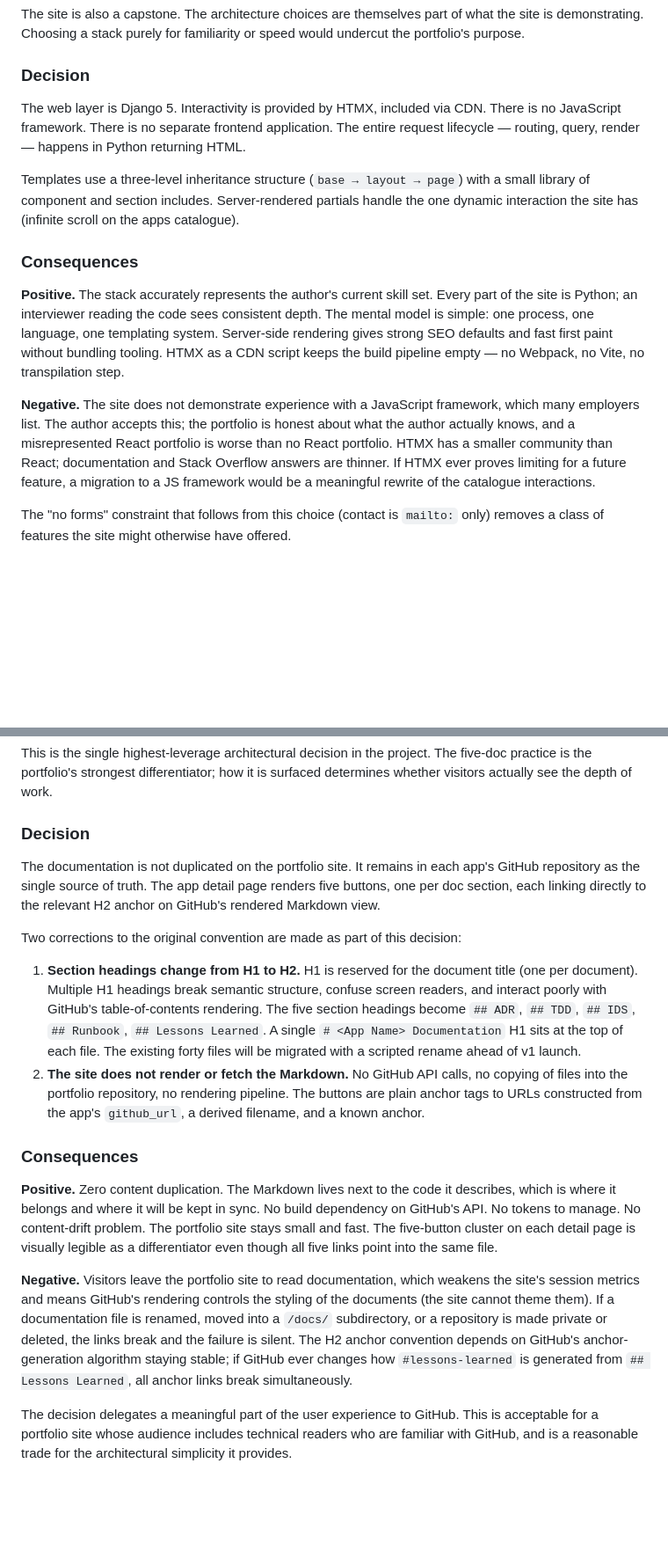
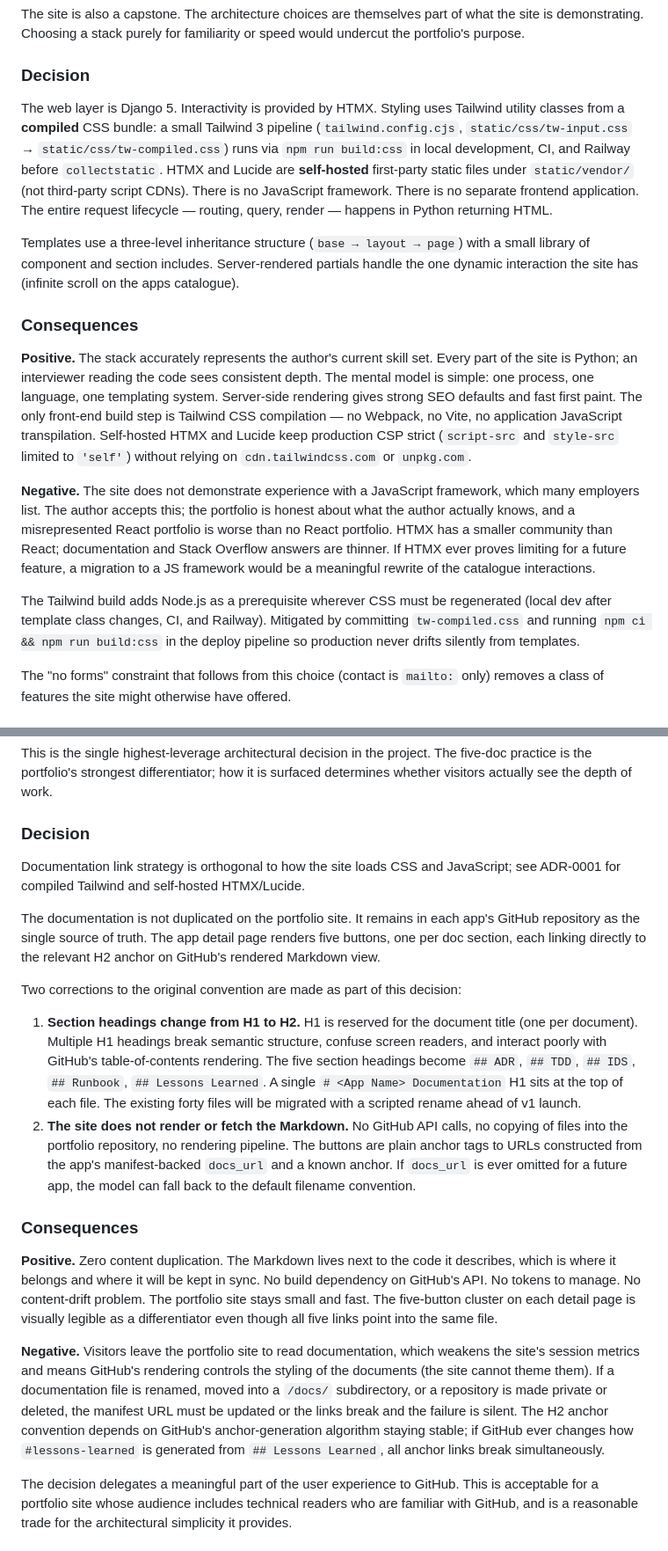
Before and after one commit to PrincetonAfeez/PrincetonAfeez-Portfolio, a Markdown page: docs/ADRS.md, 2 parts joined by grey strips. Shown at 88% size. Rendered like a GitHub page; blank space fills up the shorter version.

Commit message:
Architecture Decision Records

```diff
--- a/docs/ADRS.md
+++ b/docs/ADRS.md
@@ -25,15 +25,17 @@ The site is also a capstone. The architecture choices are themselves part of wha
 
 ### Decision
 
-The web layer is Django 5. Interactivity is provided by HTMX, included via CDN. There is no JavaScript framework. There is no separate frontend application. The entire request lifecycle — routing, query, render — happens in Python returning HTML.
+The web layer is Django 5. Interactivity is provided by HTMX. Styling uses Tailwind utility classes from a **compiled** CSS bundle: a small Tailwind 3 pipeline (`tailwind.config.cjs`, `static/css/tw-input.css` → `static/css/tw-compiled.css`) runs via `npm run build:css` in local development, CI, and Railway before `collectstatic`. HTMX and Lucide are **self-hosted** first-party static files under `static/vendor/` (not third-party script CDNs). There is no JavaScript framework. There is no separate frontend application. The entire request lifecycle — routing, query, render — happens in Python returning HTML.
 
 Templates use a three-level inheritance structure (`base → layout → page`) with a small library of component and section includes. Server-rendered partials handle the one dynamic interaction the site has (infinite scroll on the apps catalogue).
 
 ### Consequences
 
-**Positive.** The stack accurately represents the author's current skill set. Every part of the site is Python; an interviewer reading the code sees consistent depth. The mental model is simple: one process, one language, one templating system. Server-side rendering gives strong SEO defaults and fast first paint without bundling tooling. HTMX as a CDN script keeps the build pipeline empty — no Webpack, no Vite, no transpilation step.
+**Positive.** The stack accurately represents the author's current skill set. Every part of the site is Python; an interviewer reading the code sees consistent depth. The mental model is simple: one process, one language, one templating system. Server-side rendering gives strong SEO defaults and fast first paint. The only front-end build step is Tailwind CSS compilation — no Webpack, no Vite, no application JavaScript transpilation. Self-hosted HTMX and Lucide keep production CSP strict (`script-src` and `style-src` limited to `'self'`) without relying on `cdn.tailwindcss.com` or `unpkg.com`.
 
 **Negative.** The site does not demonstrate experience with a JavaScript framework, which many employers list. The author accepts this; the portfolio is honest about what the author actually knows, and a misrepresented React portfolio is worse than no React portfolio. HTMX has a smaller community than React; documentation and Stack Overflow answers are thinner. If HTMX ever proves limiting for a future feature, a migration to a JS framework would be a meaningful rewrite of the catalogue interactions.
+
+The Tailwind build adds Node.js as a prerequisite wherever CSS must be regenerated (local dev after template class changes, CI, and Railway). Mitigated by committing `tw-compiled.css` and running `npm ci && npm run build:css` in the deploy pipeline so production never drifts silently from templates.
 
 The "no forms" constraint that follows from this choice (contact is `mailto:` only) removes a class of features the site might otherwise have offered.
 
@@ -113,18 +115,20 @@ This is the single highest-leverage architectural decision in the project. The f
 
 ### Decision
 
+Documentation link strategy is orthogonal to how the site loads CSS and JavaScript; see ADR-0001 for compiled Tailwind and self-hosted HTMX/Lucide.
+
 The documentation is not duplicated on the portfolio site. It remains in each app's GitHub repository as the single source of truth. The app detail page renders five buttons, one per doc section, each linking directly to the relevant H2 anchor on GitHub's rendered Markdown view.
 
 Two corrections to the original convention are made as part of this decision:
 
 1. **Section headings change from H1 to H2.** H1 is reserved for the document title (one per document). Multiple H1 headings break semantic structure, confuse screen readers, and interact poorly with GitHub's table-of-contents rendering. The five section headings become `## ADR`, `## TDD`, `## IDS`, `## Runbook`, `## Lessons Learned`. A single `# <App Name> Documentation` H1 sits at the top of each file. The existing forty files will be migrated with a scripted rename ahead of v1 launch.
-2. **The site does not render or fetch the Markdown.** No GitHub API calls, no copying of files into the portfolio repository, no rendering pipeline. The buttons are plain anchor tags to URLs constructed from the app's `github_url`, a derived filename, and a known anchor.
+2. **The site does not render or fetch the Markdown.** No GitHub API calls, no copying of files into the portfolio repository, no rendering pipeline. The buttons are plain anchor tags to URLs constructed from the app's manifest-backed `docs_url` and a known anchor. If `docs_url` is ever omitted for a future app, the model can fall back to the default filename convention.
 
 ### Consequences
 
 **Positive.** Zero content duplication. The Markdown lives next to the code it describes, which is where it belongs and where it will be kept in sync. No build dependency on GitHub's API. No tokens to manage. No content-drift problem. The portfolio site stays small and fast. The five-button cluster on each detail page is visually legible as a differentiator even though all five links point into the same file.
 
-**Negative.** Visitors leave the portfolio site to read documentation, which weakens the site's session metrics and means GitHub's rendering controls the styling of the documents (the site cannot theme them). If a documentation file is renamed, moved into a `/docs/` subdirectory, or a repository is made private or deleted, the links break and the failure is silent. The H2 anchor convention depends on GitHub's anchor-generation algorithm staying stable; if GitHub ever changes how `#lessons-learned` is generated from `## Lessons Learned`, all anchor links break simultaneously.
+**Negative.** Visitors leave the portfolio site to read documentation, which weakens the site's session metrics and means GitHub's rendering controls the styling of the documents (the site cannot theme them). If a documentation file is renamed, moved into a `/docs/` subdirectory, or a repository is made private or deleted, the manifest URL must be updated or the links break and the failure is silent. The H2 anchor convention depends on GitHub's anchor-generation algorithm staying stable; if GitHub ever changes how `#lessons-learned` is generated from `## Lessons Learned`, all anchor links break simultaneously.
 
 The decision delegates a meaningful part of the user experience to GitHub. This is acceptable for a portfolio site whose audience includes technical readers who are familiar with GitHub, and is a reasonable trade for the architectural simplicity it provides.
 
```
